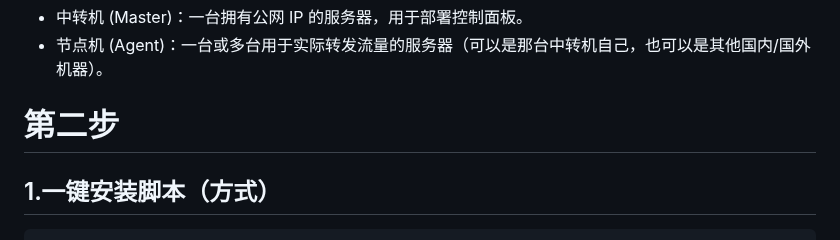
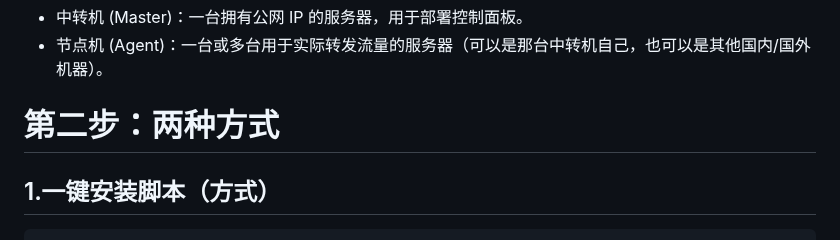
Before and after one commit to jinhuaitao/relay, a Markdown page: README.md, the part around one of its changes. GitHub-like rendering.

````diff
--- a/README.md
+++ b/README.md
@@ -18,7 +18,7 @@ GoRelay Pro 是一款专为极客和运维人员设计的现代化、高性能
 您需要准备：
  * 中转机 (Master)：一台拥有公网 IP 的服务器，用于部署控制面板。
  * 节点机 (Agent)：一台或多台用于实际转发流量的服务器（可以是那台中转机自己，也可以是其他国内/国外机器）。
-# 第二步
+# 第二步：两种方式
 ## 1.一键安装脚本（方式）
 ```
 curl -o go_relay.sh https://raw.githubusercontent.com/jinhuaitao/relay/master/go_relay.sh && chmod +x go_relay.sh && ./go_relay.sh
````
Also changed, not shown: other parts of README.md (+1 -1 lines).
